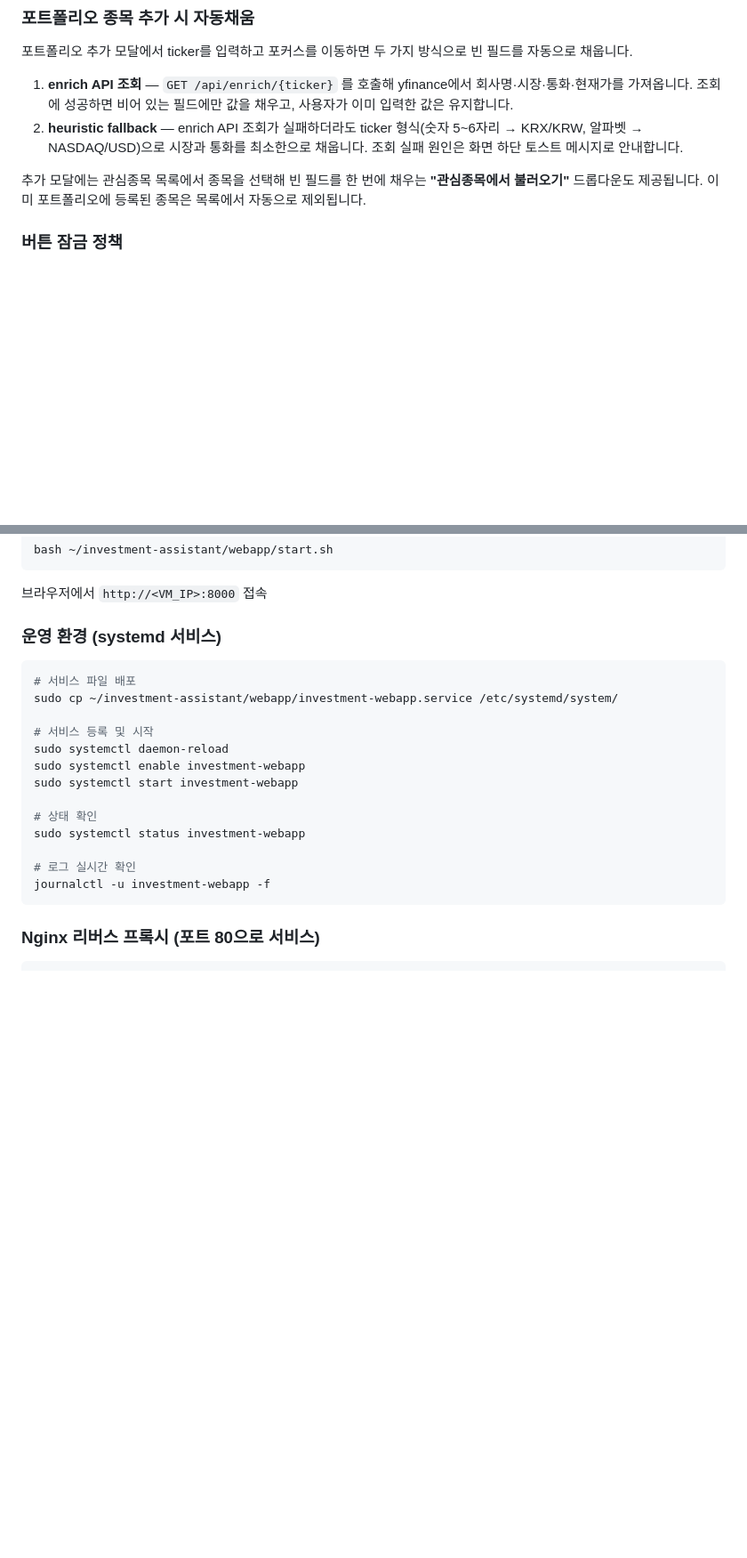
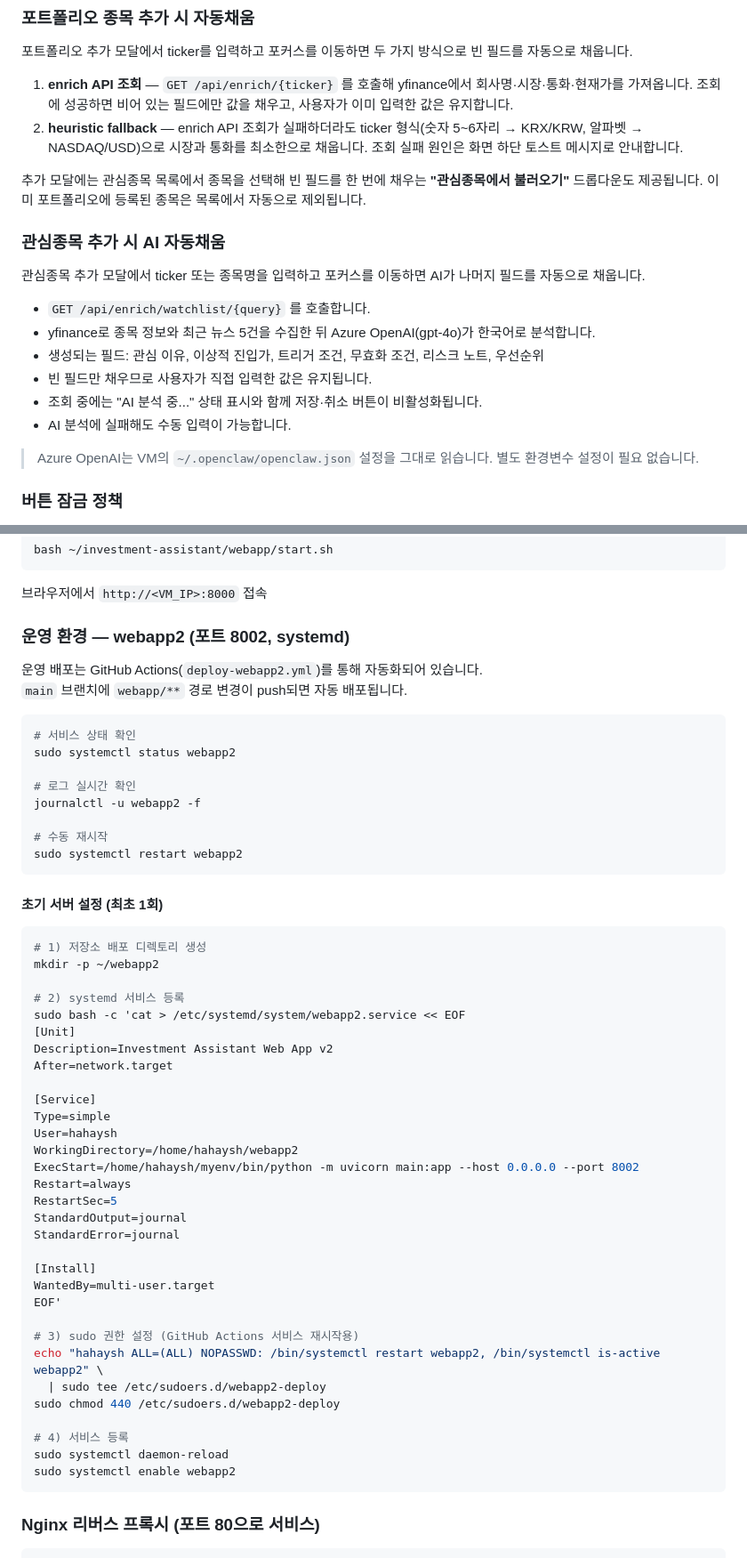
Before and after one commit to hahaysh/investment-assistant, a Markdown page: webapp/README.md, 2 parts joined by grey strips. Shown at 89% size. Rendered like a GitHub page; blank space fills up the shorter version.

````diff
--- a/webapp/README.md
+++ b/webapp/README.md
@@ -22,6 +22,19 @@ CSV/마크다운 파일을 직접 읽어 DB 없이 동작합니다.
 2. **heuristic fallback** — enrich API 조회가 실패하더라도 ticker 형식(숫자 5~6자리 → KRX/KRW, 알파벳 → NASDAQ/USD)으로 시장과 통화를 최소한으로 채웁니다. 조회 실패 원인은 화면 하단 토스트 메시지로 안내합니다.
 
 추가 모달에는 관심종목 목록에서 종목을 선택해 빈 필드를 한 번에 채우는 **"관심종목에서 불러오기"** 드롭다운도 제공됩니다. 이미 포트폴리오에 등록된 종목은 목록에서 자동으로 제외됩니다.
+
+### 관심종목 추가 시 AI 자동채움
+
+관심종목 추가 모달에서 ticker 또는 종목명을 입력하고 포커스를 이동하면 AI가 나머지 필드를 자동으로 채웁니다.
+
+- `GET /api/enrich/watchlist/{query}` 를 호출합니다.
+- yfinance로 종목 정보와 최근 뉴스 5건을 수집한 뒤 Azure OpenAI(gpt-4o)가 한국어로 분석합니다.
+- 생성되는 필드: 관심 이유, 이상적 진입가, 트리거 조건, 무효화 조건, 리스크 노트, 우선순위
+- 빈 필드만 채우므로 사용자가 직접 입력한 값은 유지됩니다.
+- 조회 중에는 "AI 분석 중..." 상태 표시와 함께 저장·취소 버튼이 비활성화됩니다.
+- AI 분석에 실패해도 수동 입력이 가능합니다.
+
+> Azure OpenAI는 VM의 `~/.openclaw/openclaw.json` 설정을 그대로 읽습니다. 별도 환경변수 설정이 필요 없습니다.
 
 ### 버튼 잠금 정책
 
@@ -49,22 +62,56 @@ bash ~/investment-assistant/webapp/start.sh
 
 브라우저에서 `http://<VM_IP>:8000` 접속
 
-### 운영 환경 (systemd 서비스)
+### 운영 환경 — webapp2 (포트 8002, systemd)
+
+운영 배포는 GitHub Actions(`deploy-webapp2.yml`)를 통해 자동화되어 있습니다.
+`main` 브랜치에 `webapp/**` 경로 변경이 push되면 자동 배포됩니다.
 
 ```bash
-# 서비스 파일 배포
-sudo cp ~/investment-assistant/webapp/investment-webapp.service /etc/systemd/system/
-
-# 서비스 등록 및 시작
-sudo systemctl daemon-reload
-sudo systemctl enable investment-webapp
-sudo systemctl start investment-webapp
-
-# 상태 확인
-sudo systemctl status investment-webapp
+# 서비스 상태 확인
+sudo systemctl status webapp2
 
 # 로그 실시간 확인
-journalctl -u investment-webapp -f
+journalctl -u webapp2 -f
+
+# 수동 재시작
+sudo systemctl restart webapp2
+```
+
+#### 초기 서버 설정 (최초 1회)
+
+```bash
+# 1) 저장소 배포 디렉토리 생성
+mkdir -p ~/webapp2
+
+# 2) systemd 서비스 등록
+sudo bash -c 'cat > /etc/systemd/system/webapp2.service << EOF
+[Unit]
+Description=Investment Assistant Web App v2
+After=network.target
+
+[Service]
+Type=simple
+User=hahaysh
+WorkingDirectory=/home/hahaysh/webapp2
+ExecStart=/home/hahaysh/myenv/bin/python -m uvicorn main:app --host 0.0.0.0 --port 8002
+Restart=always
+RestartSec=5
+StandardOutput=journal
+StandardError=journal
+
+[Install]
+WantedBy=multi-user.target
+EOF'
+
+# 3) sudo 권한 설정 (GitHub Actions 서비스 재시작용)
+echo "hahaysh ALL=(ALL) NOPASSWD: /bin/systemctl restart webapp2, /bin/systemctl is-active webapp2" \
+  | sudo tee /etc/sudoers.d/webapp2-deploy
+sudo chmod 440 /etc/sudoers.d/webapp2-deploy
+
+# 4) 서비스 등록
+sudo systemctl daemon-reload
+sudo systemctl enable webapp2
 ```
 
 ### Nginx 리버스 프록시 (포트 80으로 서비스)
````
Also changed, not shown: other parts of webapp/README.md (+73 -35 lines).
